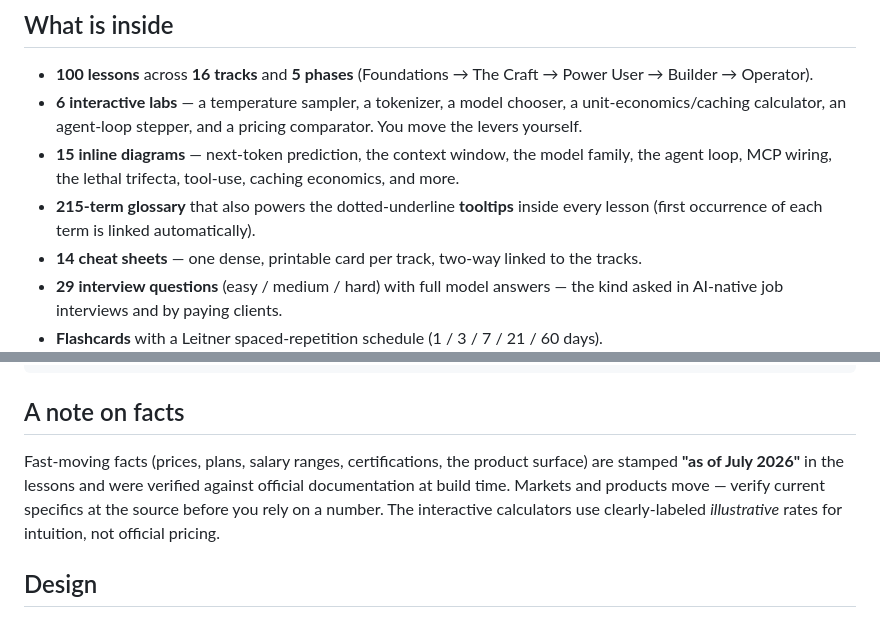
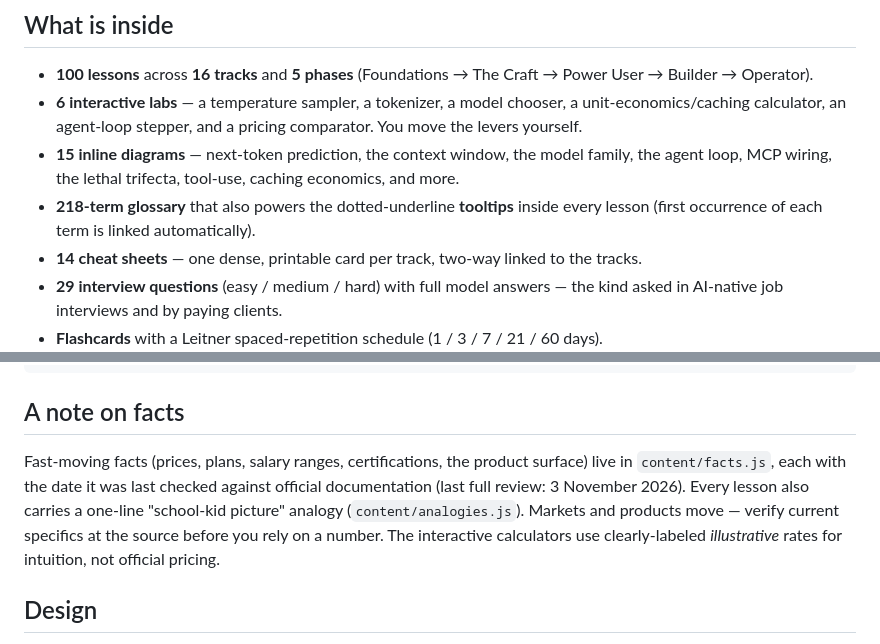
Before and after one commit to saipavan333/claude-mastery, a Markdown page: README.md, 2 parts joined by grey strips. Rendered like a GitHub page.

Commit message:
CHANGELOG and README for the 2026-11-03 upgrade
Co-Authored-By: Claude Opus 5.5 <noreply@anthropic.com>

```diff
--- a/README.md
+++ b/README.md
@@ -9,7 +9,7 @@ It is a single-page web app with **no build step and no dependencies**. Open it
 - **100 lessons** across **16 tracks** and **5 phases** (Foundations → The Craft → Power User → Builder → Operator).
 - **6 interactive labs** — a temperature sampler, a tokenizer, a model chooser, a unit-economics/caching calculator, an agent-loop stepper, and a pricing comparator. You move the levers yourself.
 - **15 inline diagrams** — next-token prediction, the context window, the model family, the agent loop, MCP wiring, the lethal trifecta, tool-use, caching economics, and more.
-- **215-term glossary** that also powers the dotted-underline **tooltips** inside every lesson (first occurrence of each term is linked automatically).
+- **218-term glossary** that also powers the dotted-underline **tooltips** inside every lesson (first occurrence of each term is linked automatically).
 - **14 cheat sheets** — one dense, printable card per track, two-way linked to the tracks.
 - **29 interview questions** (easy / medium / hard) with full model answers — the kind asked in AI-native job interviews and by paying clients.
 - **Flashcards** with a Leitner spaced-repetition schedule (1 / 3 / 7 / 21 / 60 days).
@@ -64,7 +64,7 @@ npm run verify                                     # all tracks
 
 ## A note on facts
 
-Fast-moving facts (prices, plans, salary ranges, certifications, the product surface) are stamped **"as of July 2026"** in the lessons and were verified against official documentation at build time. Markets and products move — verify current specifics at the source before you rely on a number. The interactive calculators use clearly-labeled *illustrative* rates for intuition, not official pricing.
+Fast-moving facts (prices, plans, salary ranges, certifications, the product surface) live in `content/facts.js`, each with the date it was last checked against official documentation (last full review: 3 November 2026). Every lesson also carries a one-line "school-kid picture" analogy (`content/analogies.js`). Markets and products move — verify current specifics at the source before you rely on a number. The interactive calculators use clearly-labeled *illustrative* rates for intuition, not official pricing.
 
 ## Design
 
```
Also changed, not shown: CHANGELOG.md (+31 -0 lines).
